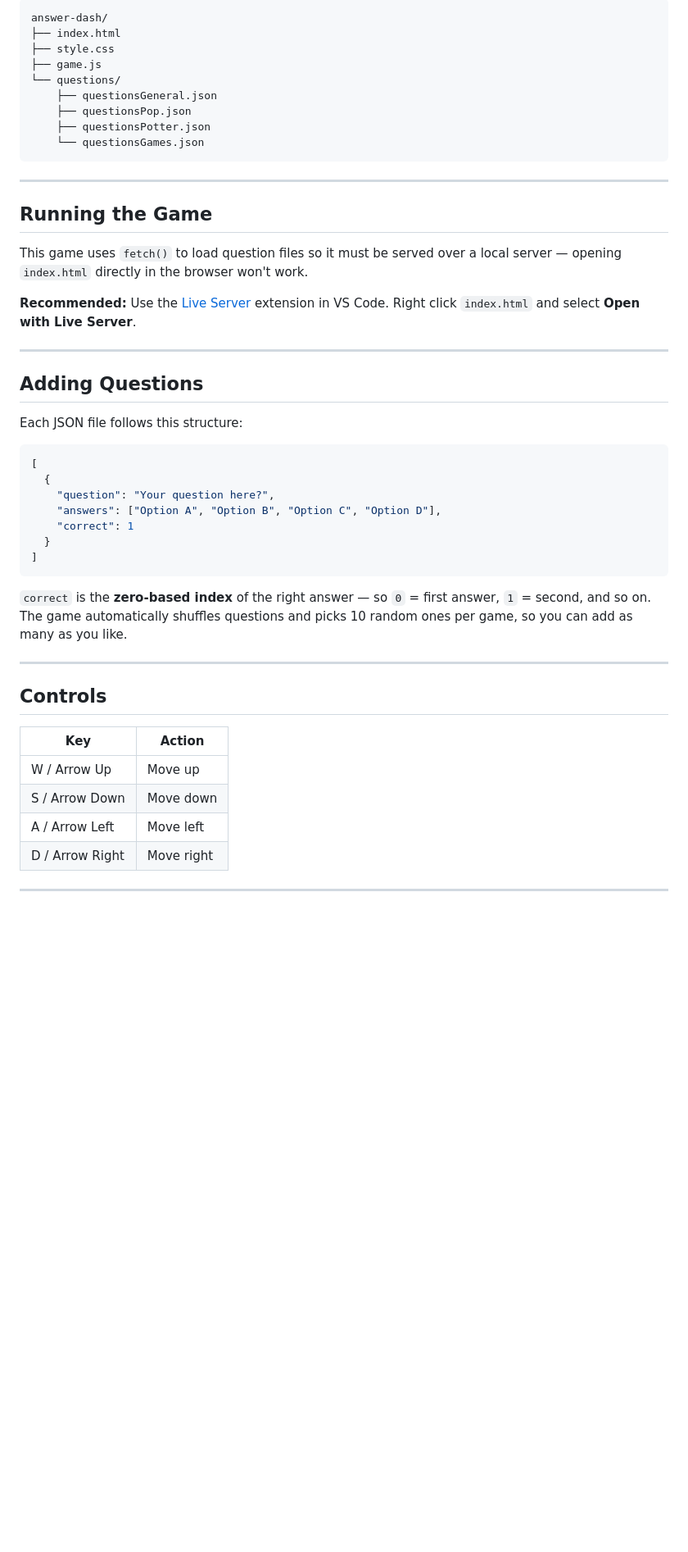
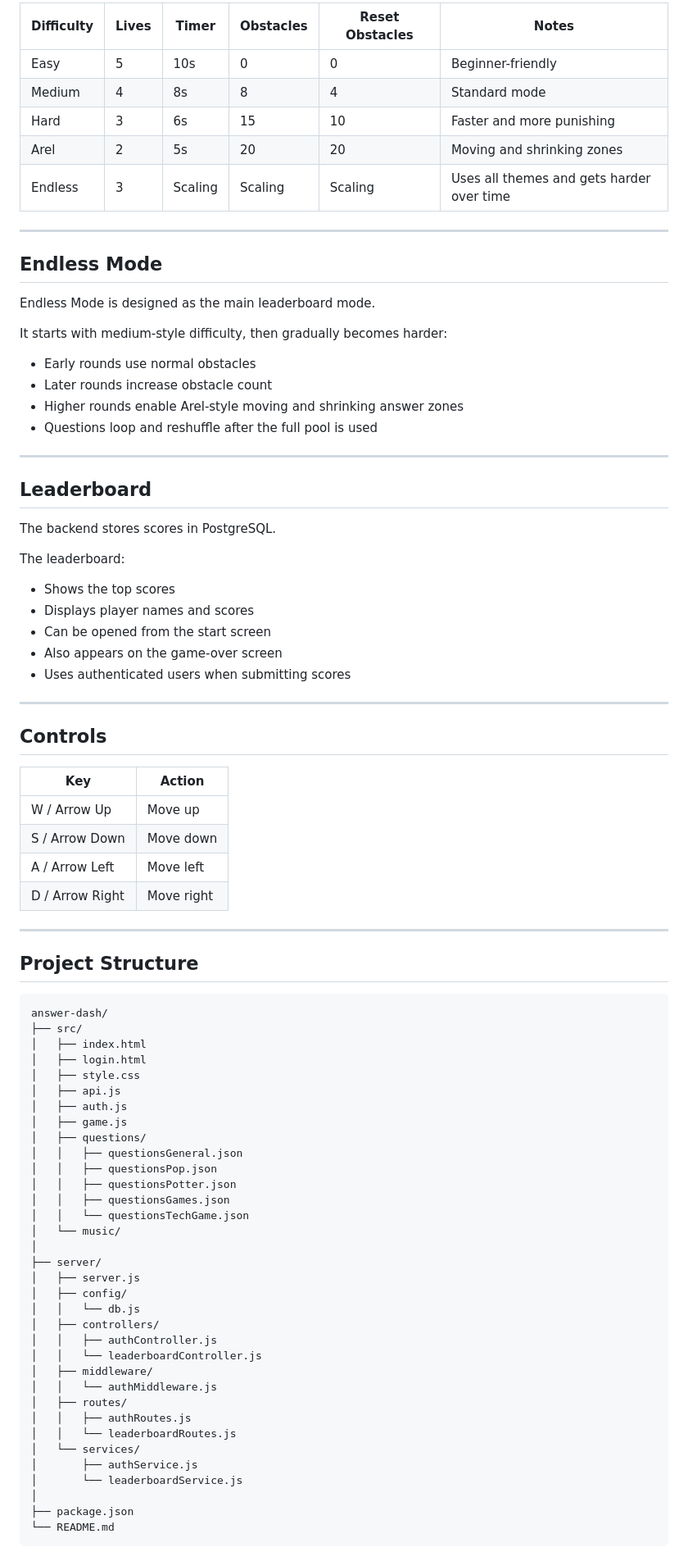
Before and after one commit to Kekkesxd/Answer-Dash, a Markdown page: README.md, the part around one of its changes. Shown at 82% size. Rendered like a GitHub page; blank space fills up the shorter version.

````diff
--- a/README.md
+++ b/README.md
@@ -50,41 +75,38 @@ Use **WASD** or the **Arrow Keys** to move your player around the canvas. A ques
 
-```
-answer-dash/
-├── index.html
-├── style.css
-├── game.js
-└── questions/
-    ├── questionsGeneral.json
-    ├── questionsPop.json
-    ├── questionsPotter.json
-    └── questionsGames.json
-```
+| Difficulty | Lives | Timer | Obstacles | Reset Obstacles | Notes |
+|------------|-------|-------|-----------|-----------------|-------|
+| Easy       | 5     | 10s   | 0         | 0               | Beginner-friendly |
+| Medium     | 4     | 8s    | 8         | 4               | Standard mode |
+| Hard       | 3     | 6s    | 15        | 10              | Faster and more punishing |
+| Arel       | 2     | 5s    | 20        | 20              | Moving and shrinking zones |
+| Endless    | 3     | Scaling | Scaling | Scaling | Uses all themes and gets harder over time |
 
 ---
 
-## Running the Game
+## Endless Mode
 
-This game uses `fetch()` to load question files so it must be served over a local server — opening `index.html` directly in the browser won't work.
+Endless Mode is designed as the main leaderboard mode.
 
-**Recommended:** Use the [Live Server](https://marketplace.visualstudio.com/items?itemName=ritwickdey.LiveServer) extension in VS Code. Right click `index.html` and select **Open with Live Server**.
+It starts with medium-style difficulty, then gradually becomes harder:
+
+- Early rounds use normal obstacles
+- Later rounds increase obstacle count
+- Higher rounds enable Arel-style moving and shrinking answer zones
+- Questions loop and reshuffle after the full pool is used
 
 ---
 
-## Adding Questions
+## Leaderboard
 
-Each JSON file follows this structure:
+The backend stores scores in PostgreSQL.
 
-```json
-[
-  {
-    "question": "Your question here?",
-    "answers": ["Option A", "Option B", "Option C", "Option D"],
-    "correct": 1
-  }
-]
-```
+The leaderboard:
 
-`correct` is the **zero-based index** of the right answer — so `0` = first answer, `1` = second, and so on. The game automatically shuffles questions and picks 10 random ones per game, so you can add as many as you like.
+- Shows the top scores
+- Displays player names and scores
+- Can be opened from the start screen
+- Also appears on the game-over screen
+- Uses authenticated users when submitting scores
 
 ---
 
@@ -99,3 +121,42 @@ Each JSON file follows this structure:
 
 ---
 
+## Project Structure
+
+```txt
+answer-dash/
+├── src/
+│   ├── index.html
+│   ├── login.html
+│   ├── style.css
+│   ├── api.js
+│   ├── auth.js
+│   ├── game.js
+│   ├── questions/
+│   │   ├── questionsGeneral.json
+│   │   ├── questionsPop.json
+│   │   ├── questionsPotter.json
+│   │   ├── questionsGames.json
+│   │   └── questionsTechGame.json
+│   └── music/
+│
+├── server/
+│   ├── server.js
+│   ├── config/
+│   │   └── db.js
+│   ├── controllers/
+│   │   ├── authController.js
+│   │   └── leaderboardController.js
+│   ├── middleware/
+│   │   └── authMiddleware.js
+│   ├── routes/
+│   │   ├── authRoutes.js
+│   │   └── leaderboardRoutes.js
+│   └── services/
+│       ├── authService.js
+│       └── leaderboardService.js
+│
+├── package.json
+└── README.md
+```
+
````
Also changed, not shown: other parts of README.md (+197 -40 lines).
